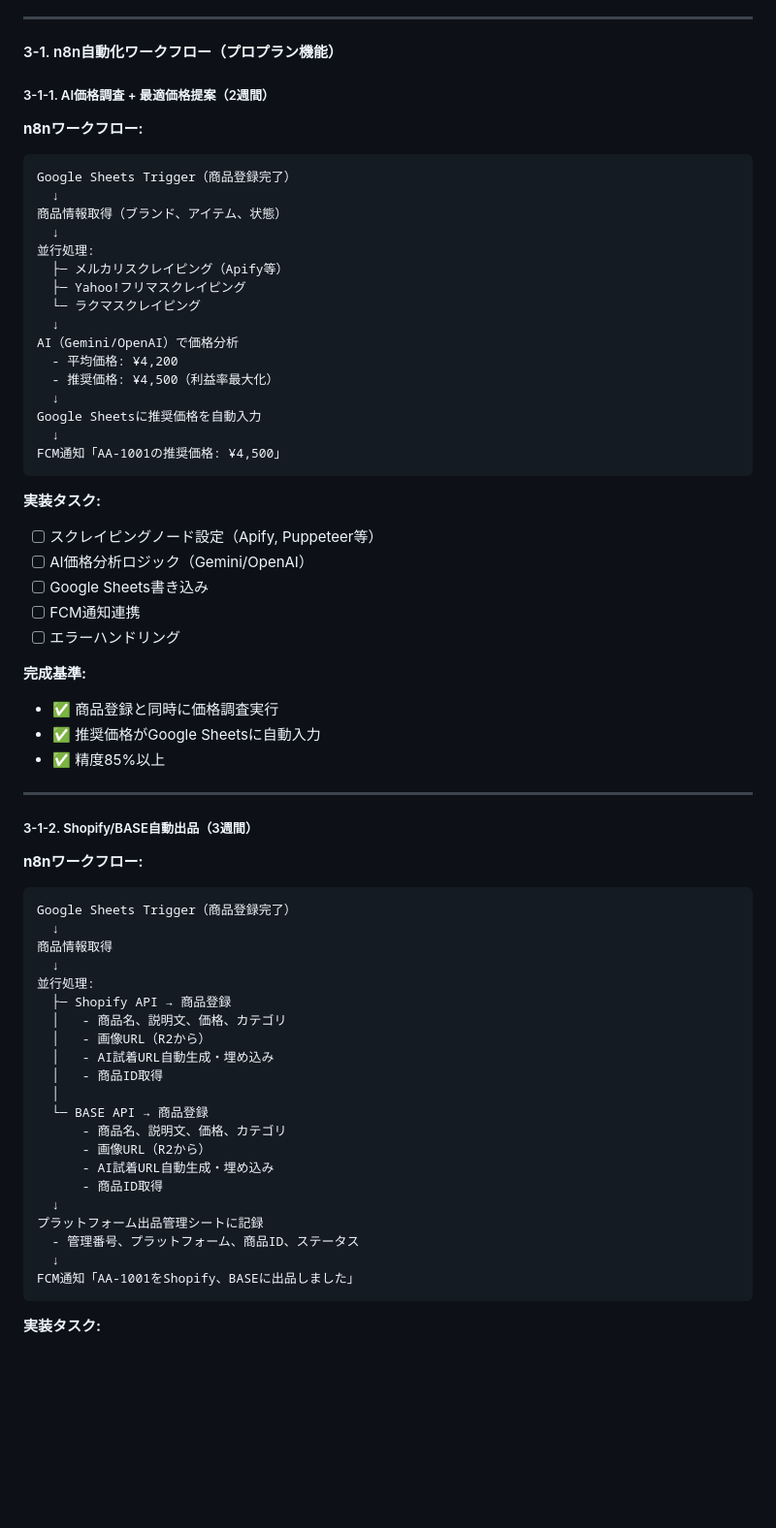
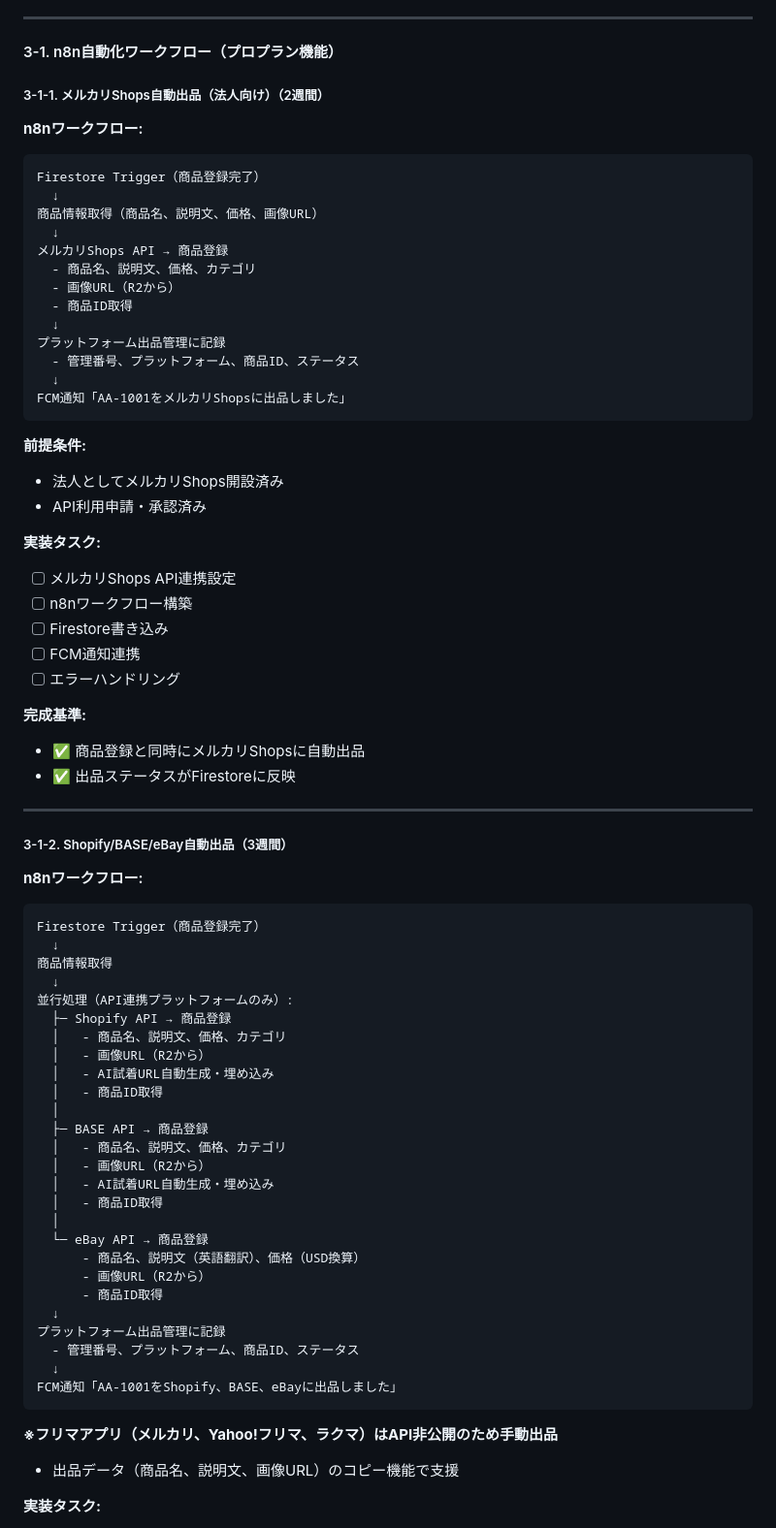
Before and after one commit to creatorTAK/reborn-inventory-system, a Markdown page: REBORN_ROADMAP.md, the part around the change printed below. Shown: that part at 97% size. GitHub-like rendering; blank space fills up the shorter version.

Commit message:
docs: ロードマップv4.0 - プラットフォームAPI対応方針確定（フリマは手動、API連携可能なものは自動）

````diff
--- a/REBORN_ROADMAP.md
+++ b/REBORN_ROADMAP.md
@@ -555,68 +563,76 @@ Instagram/X/YouTube自動投稿（SNS集客）
 
 #### 3-1. n8n自動化ワークフロー（プロプラン機能）
 
-##### 3-1-1. AI価格調査 + 最適価格提案（2週間）
+##### 3-1-1. メルカリShops自動出品（法人向け）（2週間）
 
 **n8nワークフロー:**
 ```
-Google Sheets Trigger（商品登録完了）
-  ↓
-商品情報取得（ブランド、アイテム、状態）
-  ↓
-並行処理:
-  ├─ メルカリスクレイピング（Apify等）
-  ├─ Yahoo!フリマスクレイピング
-  └─ ラクマスクレイピング
-  ↓
-AI（Gemini/OpenAI）で価格分析
-  - 平均価格: ¥4,200
-  - 推奨価格: ¥4,500（利益率最大化）
-  ↓
-Google Sheetsに推奨価格を自動入力
-  ↓
-FCM通知「AA-1001の推奨価格: ¥4,500」
-```
+Firestore Trigger（商品登録完了）
+  ↓
+商品情報取得（商品名、説明文、価格、画像URL）
+  ↓
+メルカリShops API → 商品登録
+  - 商品名、説明文、価格、カテゴリ
+  - 画像URL（R2から）
+  - 商品ID取得
+  ↓
+プラットフォーム出品管理に記録
+  - 管理番号、プラットフォーム、商品ID、ステータス
+  ↓
+FCM通知「AA-1001をメルカリShopsに出品しました」
+```
+
+**前提条件:**
+- 法人としてメルカリShops開設済み
+- API利用申請・承認済み
 
 **実装タスク:**
-- [ ] スクレイピングノード設定（Apify, Puppeteer等）
-- [ ] AI価格分析ロジック（Gemini/OpenAI）
-- [ ] Google Sheets書き込み
+- [ ] メルカリShops API連携設定
+- [ ] n8nワークフロー構築
+- [ ] Firestore書き込み
 - [ ] FCM通知連携
 - [ ] エラーハンドリング
 
 **完成基準:**
-- ✅ 商品登録と同時に価格調査実行
-- ✅ 推奨価格がGoogle Sheetsに自動入力
-- ✅ 精度85%以上
-
----
-
-##### 3-1-2. Shopify/BASE自動出品（3週間）
+- ✅ 商品登録と同時にメルカリShopsに自動出品
+- ✅ 出品ステータスがFirestoreに反映
+
+---
+
+##### 3-1-2. Shopify/BASE/eBay自動出品（3週間）
 
 **n8nワークフロー:**
 ```
-Google Sheets Trigger（商品登録完了）
+Firestore Trigger（商品登録完了）
   ↓
 商品情報取得
   ↓
-並行処理:
+並行処理（API連携プラットフォームのみ）:
   ├─ Shopify API → 商品登録
   │   - 商品名、説明文、価格、カテゴリ
   │   - 画像URL（R2から）
   │   - AI試着URL自動生成・埋め込み
   │   - 商品ID取得
   │
-  └─ BASE API → 商品登録
-      - 商品名、説明文、価格、カテゴリ
+  ├─ BASE API → 商品登録
+  │   - 商品名、説明文、価格、カテゴリ
+  │   - 画像URL（R2から）
+  │   - AI試着URL自動生成・埋め込み
+  │   - 商品ID取得
+  │
+  └─ eBay API → 商品登録
+      - 商品名、説明文（英語翻訳）、価格（USD換算）
       - 画像URL（R2から）
-      - AI試着URL自動生成・埋め込み
       - 商品ID取得
   ↓
-プラットフォーム出品管理シートに記録
+プラットフォーム出品管理に記録
   - 管理番号、プラットフォーム、商品ID、ステータス
   ↓
-FCM通知「AA-1001をShopify、BASEに出品しました」
-```
+FCM通知「AA-1001をShopify、BASE、eBayに出品しました」
+```
+
+**※フリマアプリ（メルカリ、Yahoo!フリマ、ラクマ）はAPI非公開のため手動出品**
+- 出品データ（商品名、説明文、画像URL）のコピー機能で支援
 
 **実装タスク:**
 - [ ] Shopify API統合（OAuth認証、商品API）
````
Also changed, not shown: other parts of REBORN_ROADMAP.md (+24 -16 lines).
